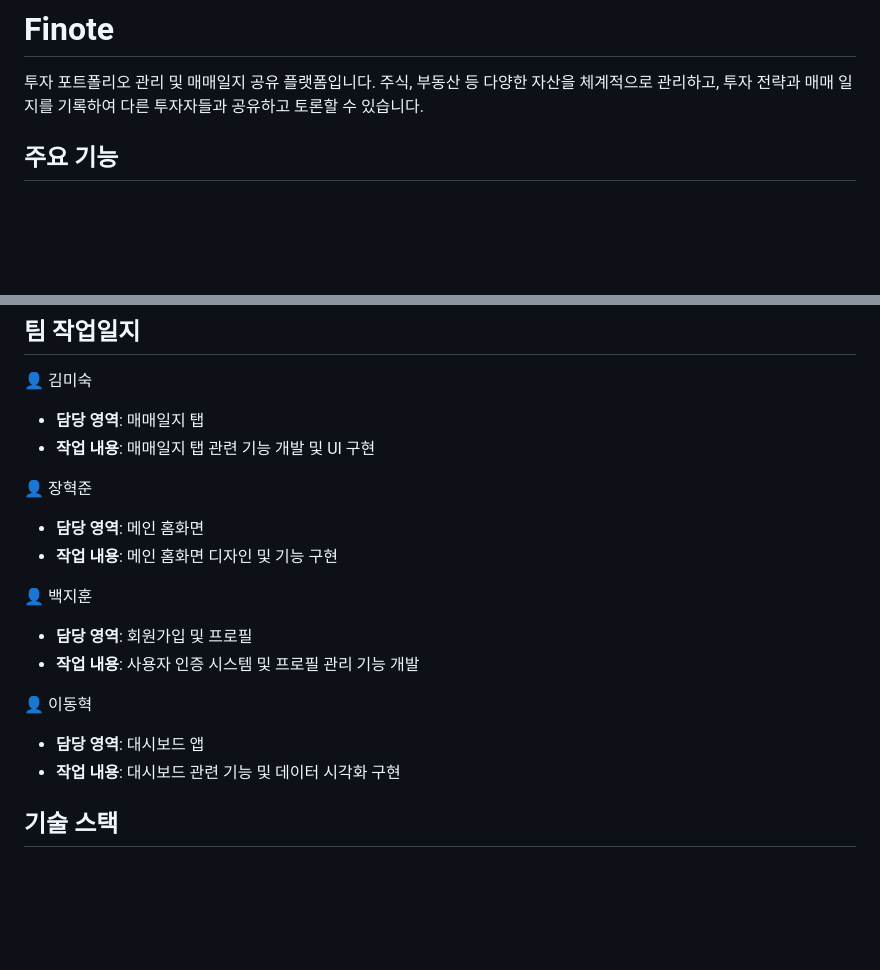
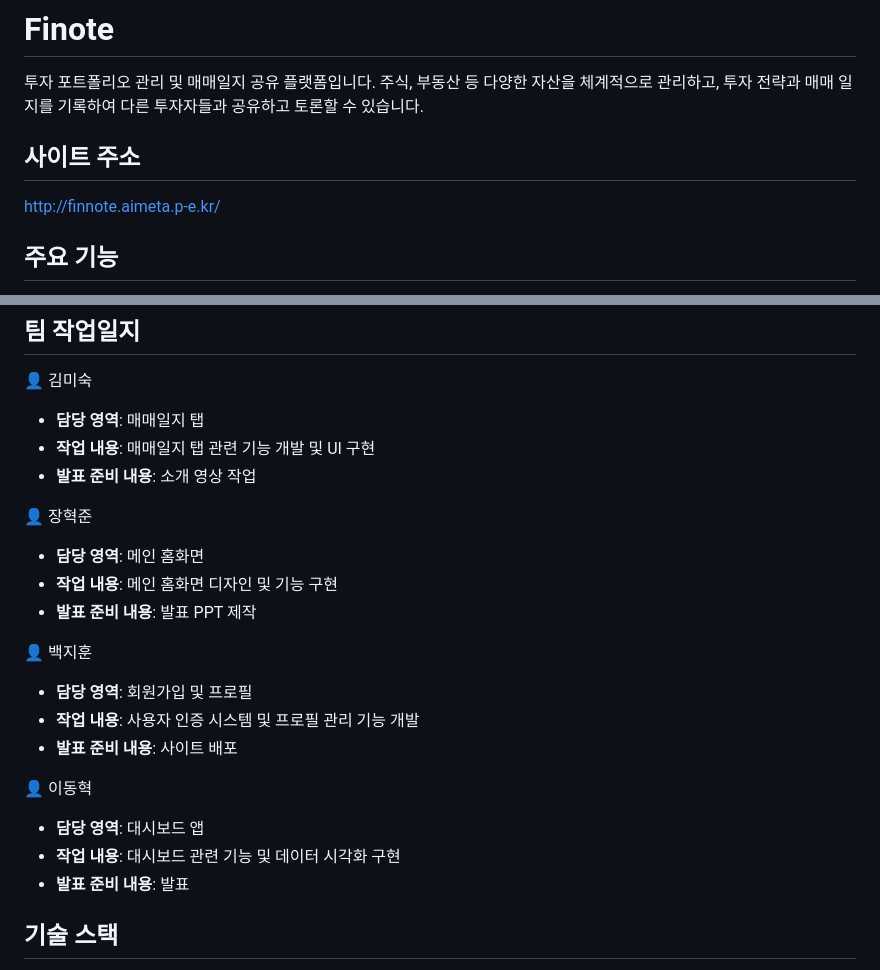
Before and after one commit to dhet13/finnote, a Markdown page: README.md, 2 parts joined by grey strips. Rendered like a GitHub page; blank space fills up the shorter version.

```diff
--- a/README.md
+++ b/README.md
@@ -1,6 +1,9 @@
 # Finote
 
 투자 포트폴리오 관리 및 매매일지 공유 플랫폼입니다. 주식, 부동산 등 다양한 자산을 체계적으로 관리하고, 투자 전략과 매매 일지를 기록하여 다른 투자자들과 공유하고 토론할 수 있습니다.
+
+## 사이트 주소
+http://finnote.aimeta.p-e.kr/
 
 ## 주요 기능
 
@@ -18,18 +21,22 @@ https://www.youtube.com/watch?v=7rRL2OOv2YM
 👤 김미숙
 - **담당 영역**: 매매일지 탭
 - **작업 내용**: 매매일지 탭 관련 기능 개발 및 UI 구현
+- **발표 준비 내용**: 소개 영상 작업
 
 👤 장혁준
 - **담당 영역**: 메인 홈화면
 - **작업 내용**: 메인 홈화면 디자인 및 기능 구현
+- **발표 준비 내용**: 발표 PPT 제작
 
 👤 백지훈
 - **담당 영역**: 회원가입 및 프로필
 - **작업 내용**: 사용자 인증 시스템 및 프로필 관리 기능 개발
+- **발표 준비 내용**: 사이트 배포
 
 👤 이동혁
 - **담당 영역**: 대시보드 앱
 - **작업 내용**: 대시보드 관련 기능 및 데이터 시각화 구현
+- **발표 준비 내용**: 발표
 
 ## 기술 스택
 
```
